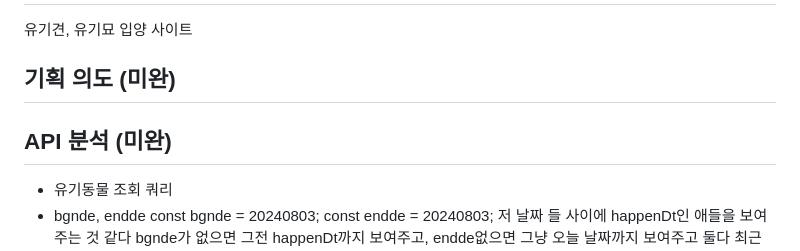
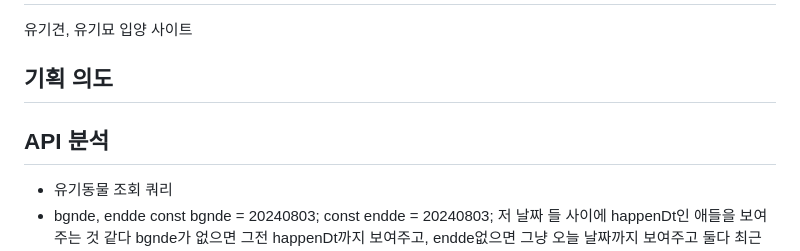
Before and after one commit to y0unj1NoH/PetAdoption, a Markdown page: README.md, the part around the change. Rendered like a GitHub page.

Commit message:
document: README.md

```diff
--- a/README.md
+++ b/README.md
@@ -2,9 +2,9 @@
 
 유기견, 유기묘 입양 사이트
 
-## 기획 의도 (미완)
+## 기획 의도
 
-## API 분석 (미완)
+## API 분석
 
 - 유기동물 조회 쿼리
 - bgnde, endde
```
